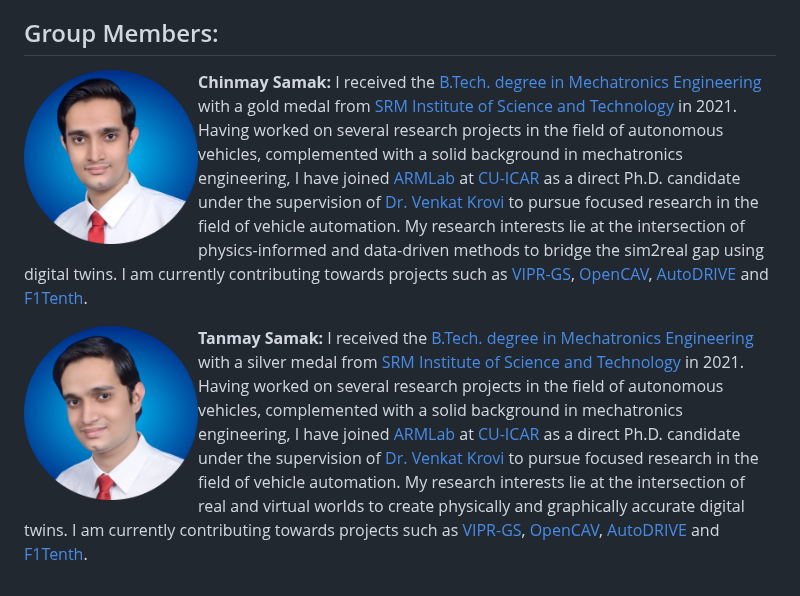
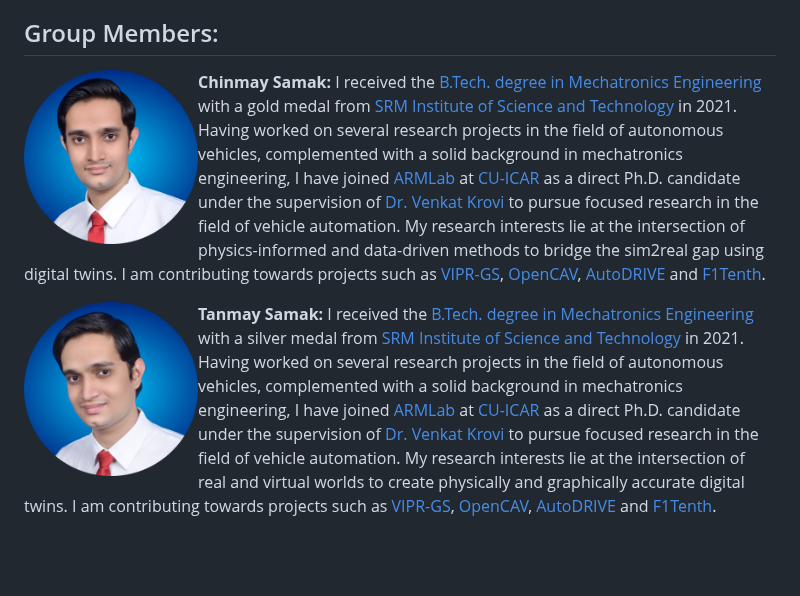
Before and after one commit to Tinker-Twins/Scaled-Autonomous-Vehicles, a Markdown page: README.md, the part around the change. Drawn GitHub-style; blank space fills up the shorter version.

```diff
--- a/README.md
+++ b/README.md
@@ -16,8 +16,8 @@ This repository is a part of course AuE-8360 "Scaled Autonomous Vehicles" at CU-
 
 <img align="left" style="padding-left: 10px; padding-right: 10px; padding-bottom: 10px" height="175px" src="Group/Chinmay_Samak.png">
 
-**Chinmay Samak:** I received the [B.Tech. degree in Mechatronics Engineering](https://www.srmist.edu.in/program/b-tech-mechatronics-engineering/) with a gold medal from [SRM Institute of Science and Technology](https://www.srmist.edu.in/) in 2021. Having worked on several research projects in the field of autonomous vehicles, complemented with a solid background in mechatronics engineering, I have joined [ARMLab](http://cecas.clemson.edu/armlab-cuicar) at [CU-ICAR](https://cuicar.com/) as a direct Ph.D. candidate under the supervision of [Dr. Venkat Krovi](https://www.linkedin.com/in/venkatnkrovi) to pursue focused research in the field of vehicle automation. My research interests lie at the intersection of physics-informed and data-driven methods to bridge the sim2real gap using digital twins. I am currently contributing towards projects such as [VIPR-GS](https://cecas.clemson.edu/VIPR-GS/), [OpenCAV](https://sites.google.com/view/opencav/), [AutoDRIVE](https://autodrive-ecosystem.github.io/) and [F1Tenth](https://f1tenth.org/).
+**Chinmay Samak:** I received the [B.Tech. degree in Mechatronics Engineering](https://www.srmist.edu.in/program/b-tech-mechatronics-engineering/) with a gold medal from [SRM Institute of Science and Technology](https://www.srmist.edu.in/) in 2021. Having worked on several research projects in the field of autonomous vehicles, complemented with a solid background in mechatronics engineering, I have joined [ARMLab](http://cecas.clemson.edu/armlab-cuicar) at [CU-ICAR](https://cuicar.com/) as a direct Ph.D. candidate under the supervision of [Dr. Venkat Krovi](https://www.linkedin.com/in/venkatnkrovi) to pursue focused research in the field of vehicle automation. My research interests lie at the intersection of physics-informed and data-driven methods to bridge the sim2real gap using digital twins. I am contributing towards projects such as [VIPR-GS](https://cecas.clemson.edu/VIPR-GS/), [OpenCAV](https://sites.google.com/view/opencav/), [AutoDRIVE](https://autodrive-ecosystem.github.io/) and [F1Tenth](https://f1tenth.org/).
 
 <img align="left" style="padding-left: 10px; padding-right: 10px; padding-bottom: 10px" height="175px" src="Group/Tanmay_Samak.png">
 
-**Tanmay Samak:** I received the [B.Tech. degree in Mechatronics Engineering](https://www.srmist.edu.in/program/b-tech-mechatronics-engineering/) with a silver medal from [SRM Institute of Science and Technology](https://www.srmist.edu.in/) in 2021. Having worked on several research projects in the field of autonomous vehicles, complemented with a solid background in mechatronics engineering, I have joined [ARMLab](http://cecas.clemson.edu/armlab-cuicar) at [CU-ICAR](https://cuicar.com/) as a direct Ph.D. candidate under the supervision of [Dr. Venkat Krovi](https://www.linkedin.com/in/venkatnkrovi) to pursue focused research in the field of vehicle automation. My research interests lie at the intersection of real and virtual worlds to create physically and graphically accurate digital twins. I am currently contributing towards projects such as [VIPR-GS](https://cecas.clemson.edu/VIPR-GS/), [OpenCAV](https://sites.google.com/view/opencav/), [AutoDRIVE](https://autodrive-ecosystem.github.io/) and [F1Tenth](https://f1tenth.org/).
+**Tanmay Samak:** I received the [B.Tech. degree in Mechatronics Engineering](https://www.srmist.edu.in/program/b-tech-mechatronics-engineering/) with a silver medal from [SRM Institute of Science and Technology](https://www.srmist.edu.in/) in 2021. Having worked on several research projects in the field of autonomous vehicles, complemented with a solid background in mechatronics engineering, I have joined [ARMLab](http://cecas.clemson.edu/armlab-cuicar) at [CU-ICAR](https://cuicar.com/) as a direct Ph.D. candidate under the supervision of [Dr. Venkat Krovi](https://www.linkedin.com/in/venkatnkrovi) to pursue focused research in the field of vehicle automation. My research interests lie at the intersection of real and virtual worlds to create physically and graphically accurate digital twins. I am contributing towards projects such as [VIPR-GS](https://cecas.clemson.edu/VIPR-GS/), [OpenCAV](https://sites.google.com/view/opencav/), [AutoDRIVE](https://autodrive-ecosystem.github.io/) and [F1Tenth](https://f1tenth.org/).
```
